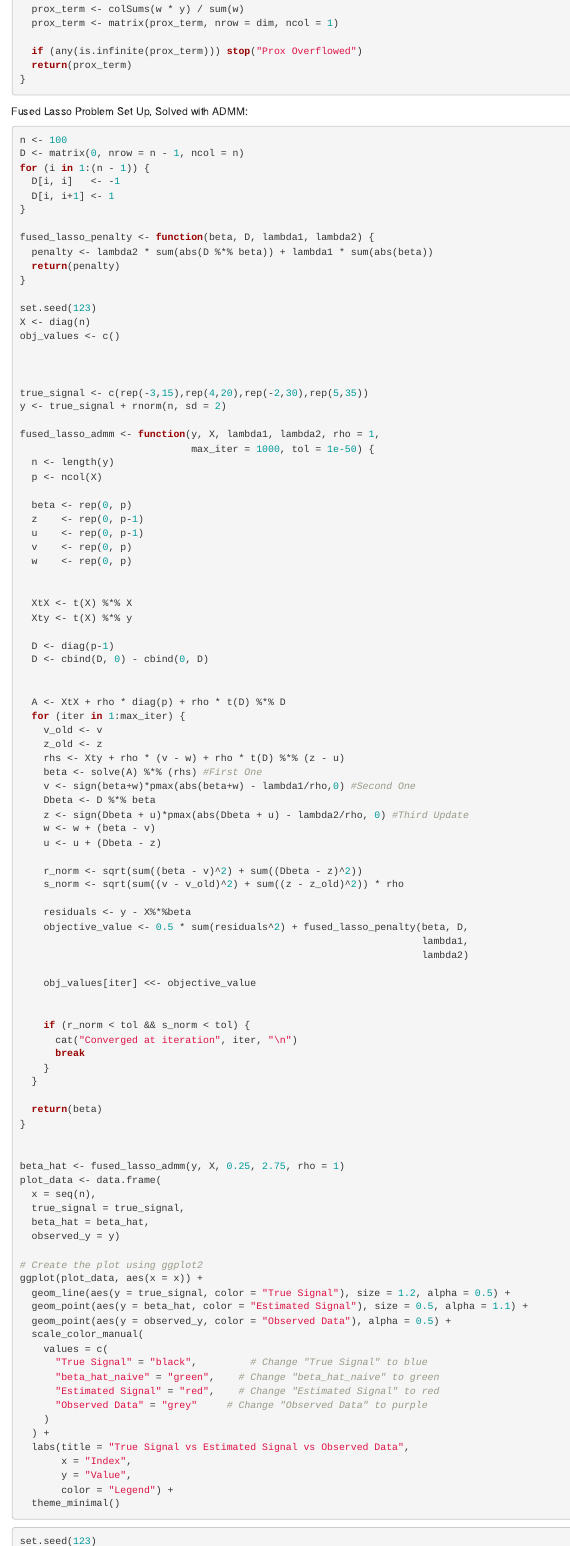
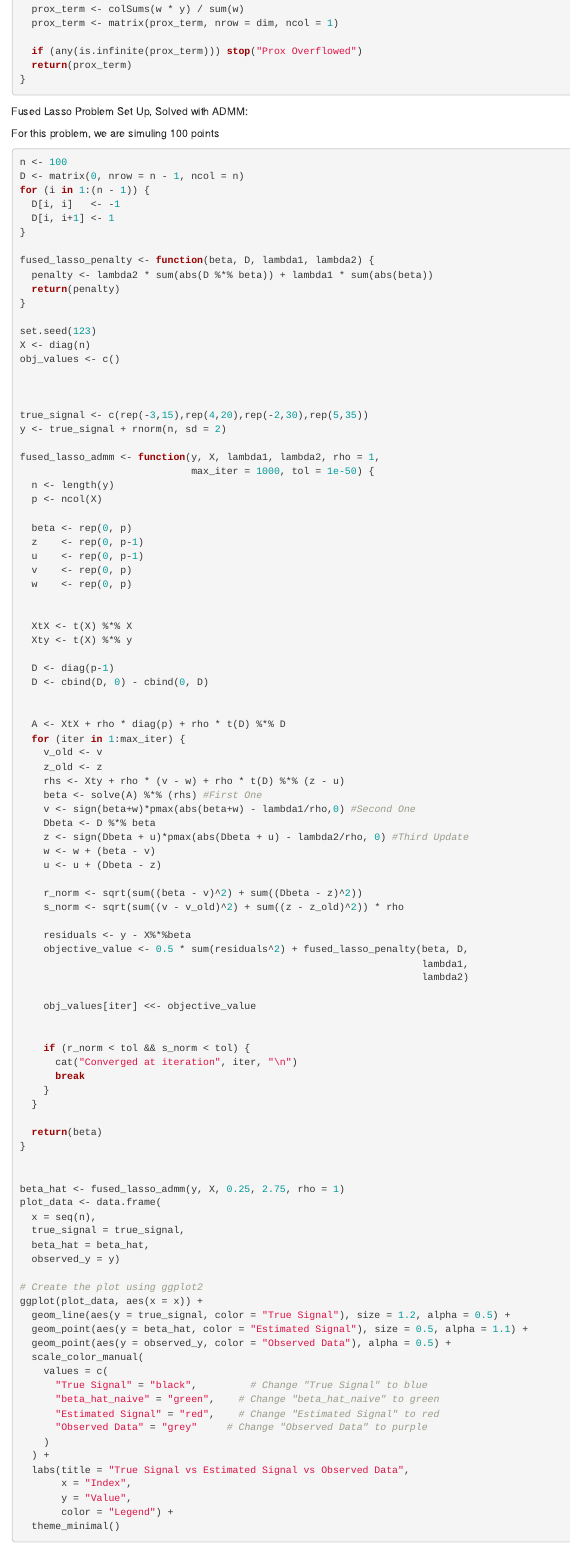
Before and after one commit to nicholasdi2000/HJProx, an R Markdown document (ForDrChi.Rmd): the page in a window 1100 px wide, from 600 px down. Rendered offline with R 4.5, knitr and Pandoc, with nearby package versions; the code chunks are not run, so their results and figures are left out.

Commit message:
test, first git push

````diff
--- a/ForDrChi.Rmd
+++ b/ForDrChi.Rmd
@@ -41,6 +41,7 @@ compute_prox <- function(x, t, f, delta = 1e-1, int_samples = 100, alpha = 1.0,
 
 Fused Lasso Problem Set Up, Solved with ADMM:
 
+For this problem, we are simuling 100 points
 ```{r}
 n <- 100
 D <- matrix(0, nrow = n - 1, ncol = n)
````
